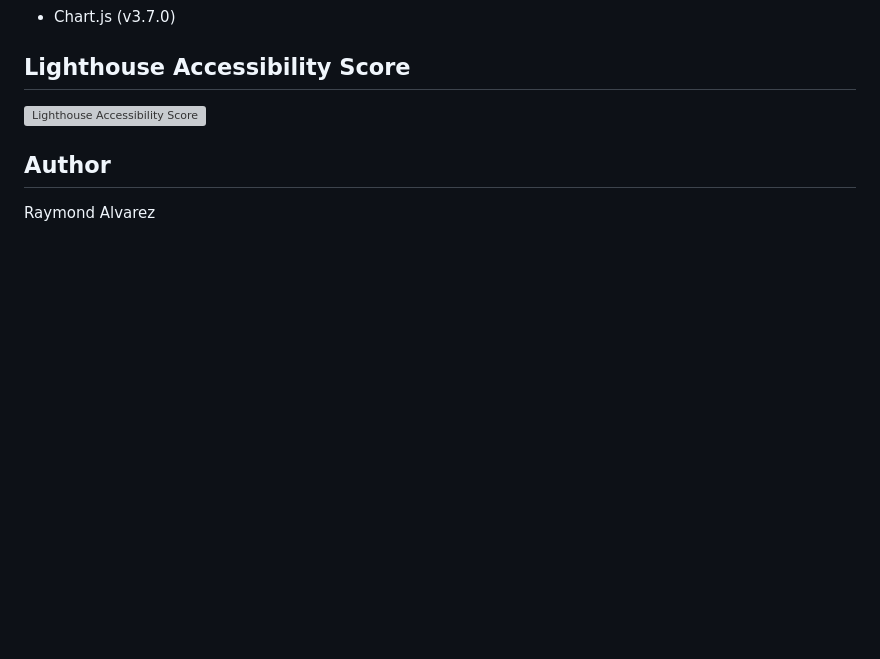
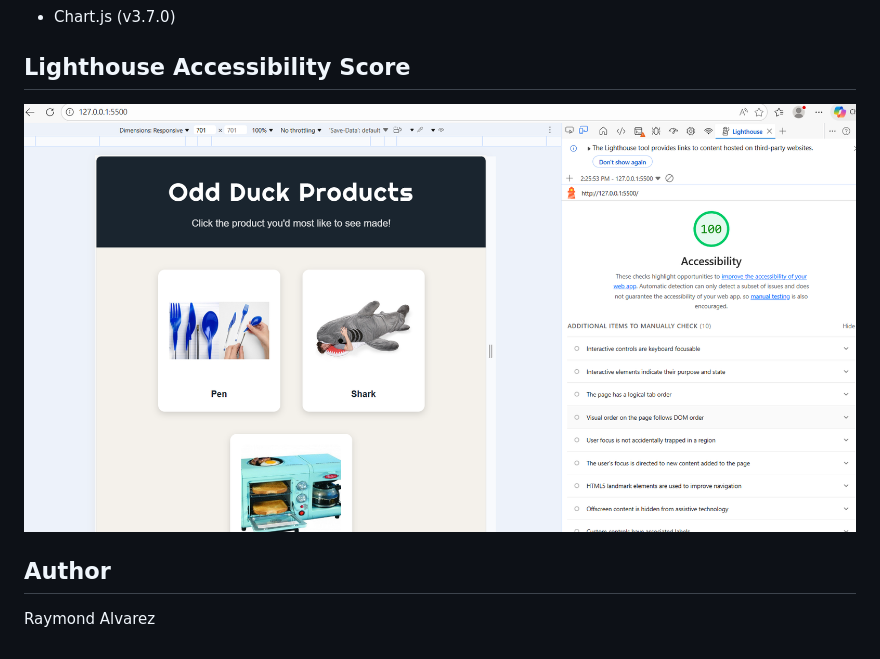
Before and after one commit to Raymond-Alvarez/odd-duck, a Markdown page: README.md, the part around the change. GitHub-like rendering; pictures changed too: img/Lighthouse_Score.png (added); blank space fills up the shorter version; grey boxes are pictures that could not be loaded.

Commit message:
add Lighthouse screenshot to img folder, update README path

```diff
--- a/README.md
+++ b/README.md
@@ -25,7 +25,7 @@ A voting app built for Odd Duck Product Co. Employees view 3 random product imag
 - Chart.js (v3.7.0)
 
 ## Lighthouse Accessibility Score
-![Lighthouse Accessibility Score](Lighthouse_Score.png)
+![Lighthouse Accessibility Score](img/Lighthouse_Score.png)
 
 ## Author
 Raymond Alvarez
```
Also changed, not shown: img/lighthouse.png (renamed from lighthouse.png).
